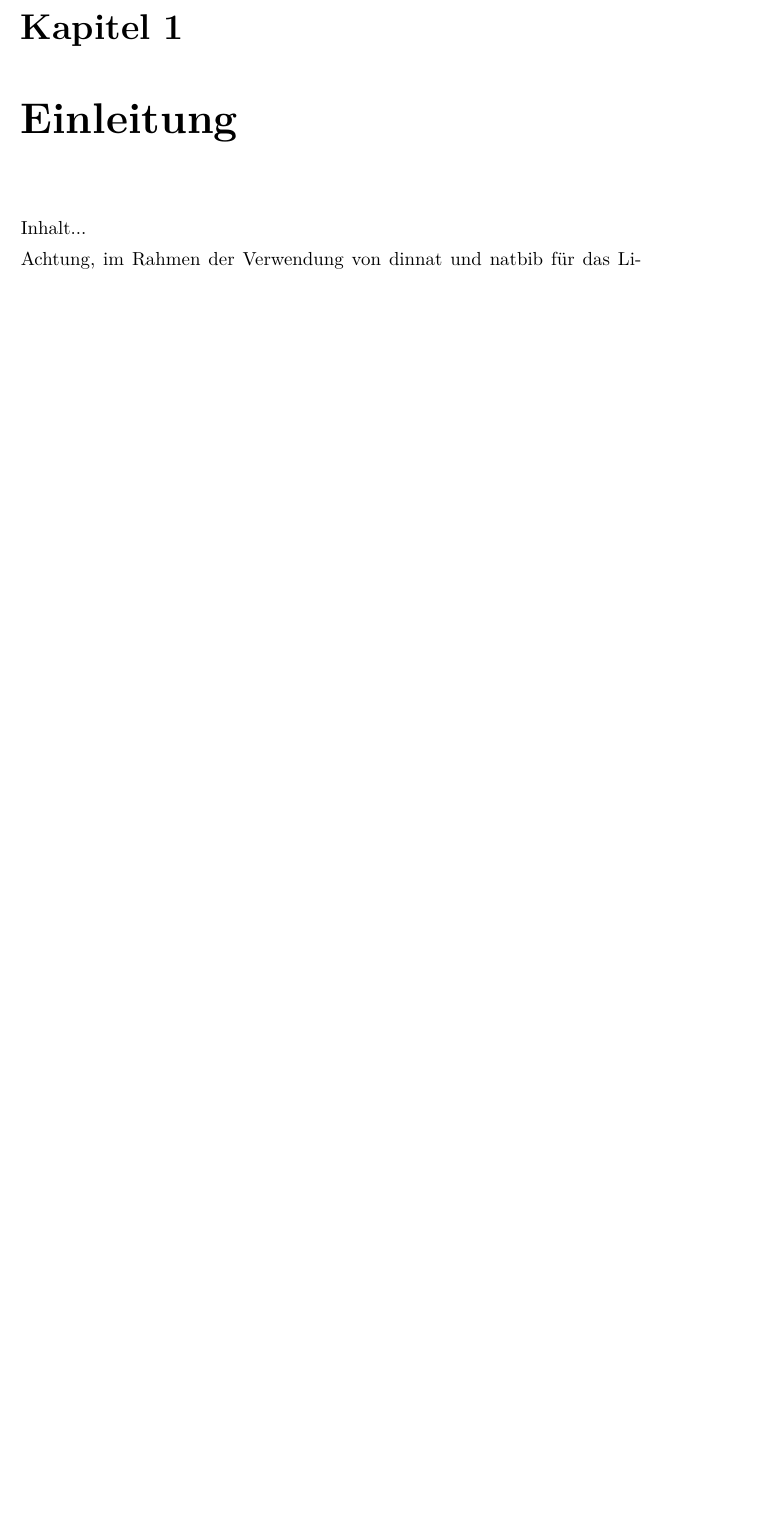
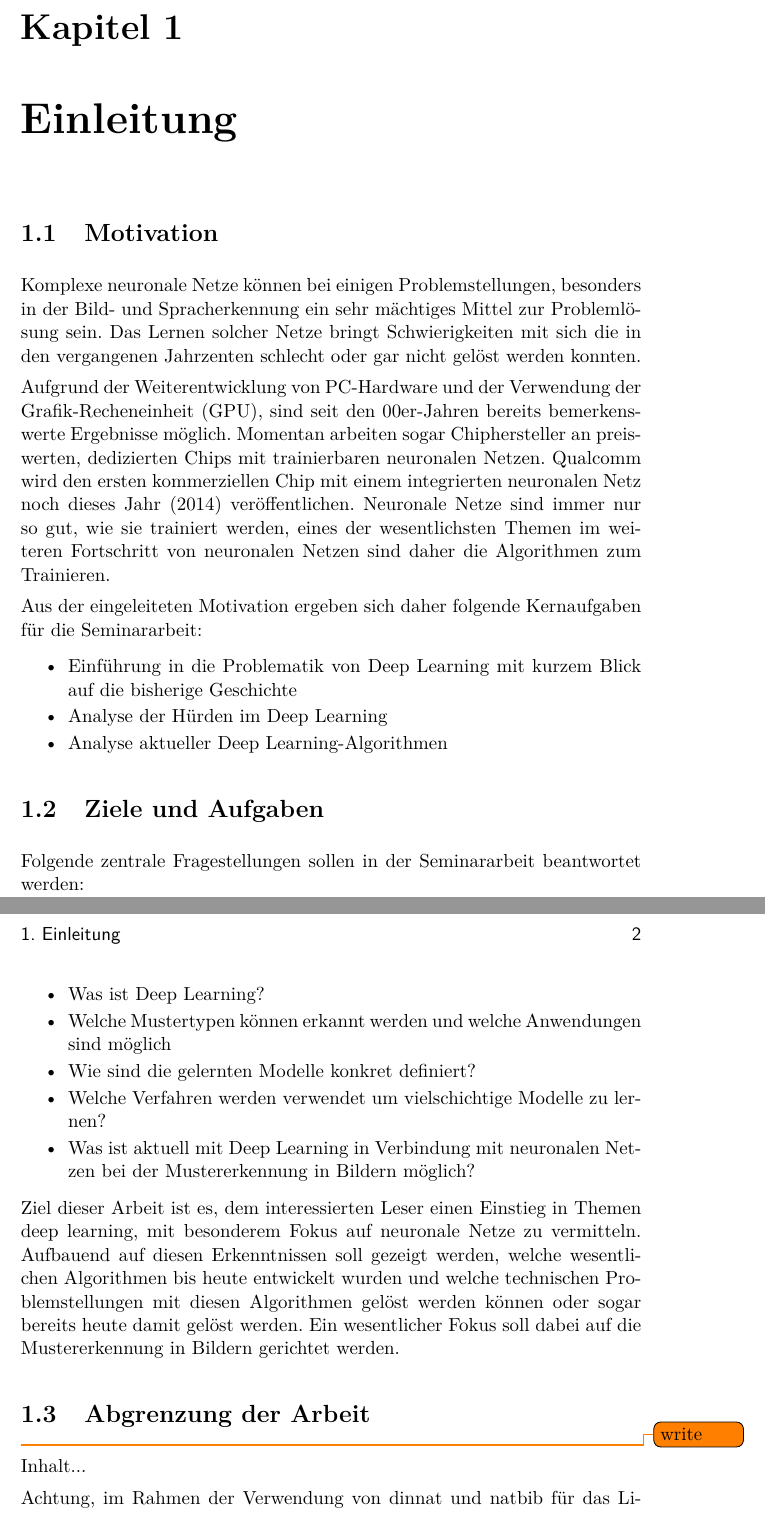
Before and after one commit to kferstl/education.study.iem13, a LaTeX thesis (sem1/SIM/Seminararbeit/Kjartan/latex/thesis.tex, which reads sem1/SIM/Seminararbeit/Kjartan/latex/einleitung.tex): part of page 9 of 11 before the commit and two parts of pages 10 and 11 of 17 after it, the two joined at a grey line, cut so that both start at the same text, the shorter picture padded with empty space. Compiled offline with pdfLaTeX.

Commit message:
dateistruktur für arbeit erstellt

```diff
--- a/sem1/SIM/Seminararbeit/Kjartan/latex/einleitung.tex
+++ b/sem1/SIM/Seminararbeit/Kjartan/latex/einleitung.tex
@@ -1,6 +1,37 @@
 \chapter{Einleitung}
 \label{cha:einleitung}
+% 2 seiten
 
+\section{Motivation}
+
+Komplexe neuronale Netze können bei einigen Problemstellungen, besonders in der Bild- und Spracherkennung ein sehr mächtiges Mittel zur Problemlösung sein. Das Lernen solcher Netze bringt Schwierigkeiten mit sich die in den vergangenen Jahrzenten schlecht oder gar nicht gelöst werden konnten.
+
+Aufgrund der Weiterentwicklung von PC-Hardware und der Verwendung der Grafik-Recheneinheit (GPU), sind seit den 00er-Jahren bereits bemerkenswerte Ergebnisse möglich. Momentan arbeiten sogar Chiphersteller an preiswerten, dedizierten Chips mit trainierbaren neuronalen Netzen. Qualcomm wird den ersten kommerziellen Chip mit einem integrierten neuronalen Netz noch dieses Jahr (2014) veröffentlichen. Neuronale Netze sind immer nur so gut, wie sie trainiert werden, eines der wesentlichsten Themen im weiteren Fortschritt von neuronalen Netzen sind daher die Algorithmen zum Trainieren.
+
+Aus der eingeleiteten Motivation ergeben sich daher folgende Kernaufgaben für die Seminararbeit:
+
+\begin{itemize}
+\item Einführung in die Problematik von Deep Learning mit kurzem Blick auf die bisherige Geschichte
+\item Analyse der Hürden im Deep Learning
+\item Analyse aktueller Deep Learning-Algorithmen
+\end{itemize}
+
+\section{Ziele und Aufgaben}
+
+Folgende zentrale Fragestellungen sollen in der Seminararbeit beantwortet werden:
+\begin{itemize}
+\item Was ist Deep Learning?
+\item Welche Mustertypen können erkannt werden und welche Anwendungen sind möglich
+\item Wie sind die gelernten Modelle konkret definiert?
+\item Welche Verfahren werden verwendet um vielschichtige Modelle zu lernen?
+\item Was ist aktuell mit Deep Learning in Verbindung mit neuronalen Netzen bei der Mustererkennung in Bildern möglich?
+\end{itemize}
+
+Ziel dieser Arbeit ist es, dem interessierten Leser einen Einstieg in Themen deep learning, mit besonderem Fokus auf neuronale Netze zu vermitteln. Aufbauend auf diesen Erkenntnissen soll gezeigt werden, welche wesentlichen Algorithmen bis heute entwickelt wurden und welche technischen Problemstellungen mit diesen Algorithmen gelöst werden können oder sogar bereits heute damit gelöst werden. Ein wesentlicher Fokus soll dabei auf die Mustererkennung in Bildern gerichtet werden.
+
+\section{Abgrenzung der Arbeit}
+\todo{write}
+% TODO
 Inhalt...
 
 Achtung, im Rahmen der Verwendung von dinnat und natbib für das Litereaturverzeichnis kann nicht \texttt{$\backslash$cite} verwendet werden, sondern es muss \texttt{$\backslash$citep} verwendet werden!
--- a/sem1/SIM/Seminararbeit/Kjartan/latex/thesis.tex
+++ b/sem1/SIM/Seminararbeit/Kjartan/latex/thesis.tex
@@ -4,6 +4,7 @@
 %               Hauptsprache: german, english
 \usepackage{wasysym}
 \usepackage{subfigure}
+\usepackage{todonotes}
 
 \graphicspath{{images/}} % wo liegen die EPS-Bilder?
 
```
Also changed, not shown: sem1/SIM/Seminararbeit/Kjartan/latex/algorithmen.tex (added, +9 -0 lines), sem1/SIM/Seminararbeit/Kjartan/latex/anwendungen.tex (added, +9 -0 lines), sem1/SIM/Seminararbeit/Kjartan/latex/grundlegendes.tex (added, +11 -0 lines), sem1/SIM/Seminararbeit/Kjartan/latex/zusammenfassung.tex (added, +8 -0 lines), sem1/SIM/Seminararbeit/Kjartan/latex/inhalt.tex (added), sem1/SIM/Seminararbeit/Kjartan/latex/thesis.pdf, sem1/SIM/Seminararbeit/Kjartan/latex/thesis.tex (13 more changed lines), 2 other files.
